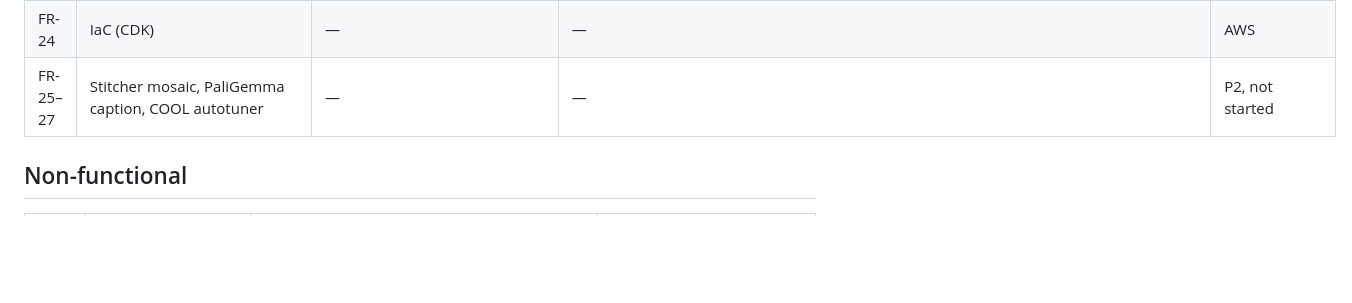
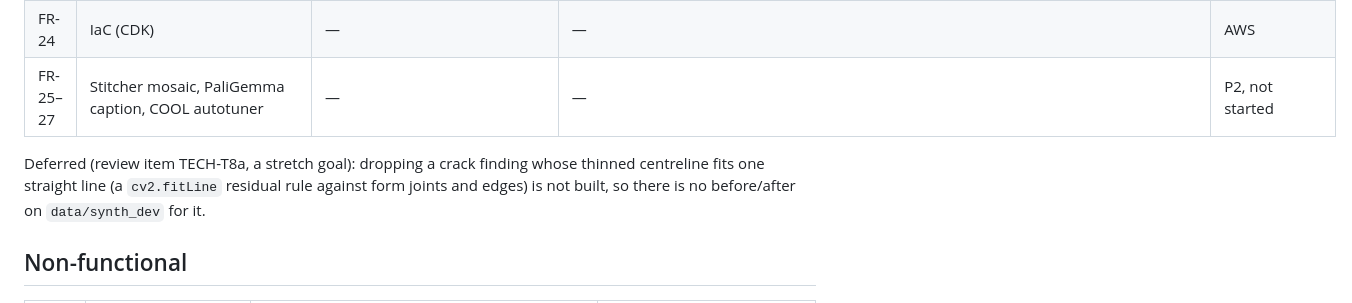
Before and after one commit to vj-io/drishyam, a Markdown page: docs/requirements.md, the part around the change. Rendered like a GitHub page; blank space fills up the shorter version.

```diff
--- a/docs/requirements.md
+++ b/docs/requirements.md
@@ -39,6 +39,10 @@ ready; needs the owner's AWS account) · **open**.
 | FR-24 | IaC (CDK) | — | — | AWS |
 | FR-25–27 | Stitcher mosaic, PaliGemma caption, COOL autotuner | — | — | P2, not started |
 
+Deferred (review item TECH-T8a, a stretch goal): dropping a crack finding whose thinned centreline fits one
+straight line (a `cv2.fitLine` residual rule against form joints and edges) is not built, so there is no
+before/after on `data/synth_dev` for it.
+
 ## Non-functional
 
 | ID | Area | Where | Status |
```
Also changed, not shown: docs/api-contract.md (+4 -2 lines).
